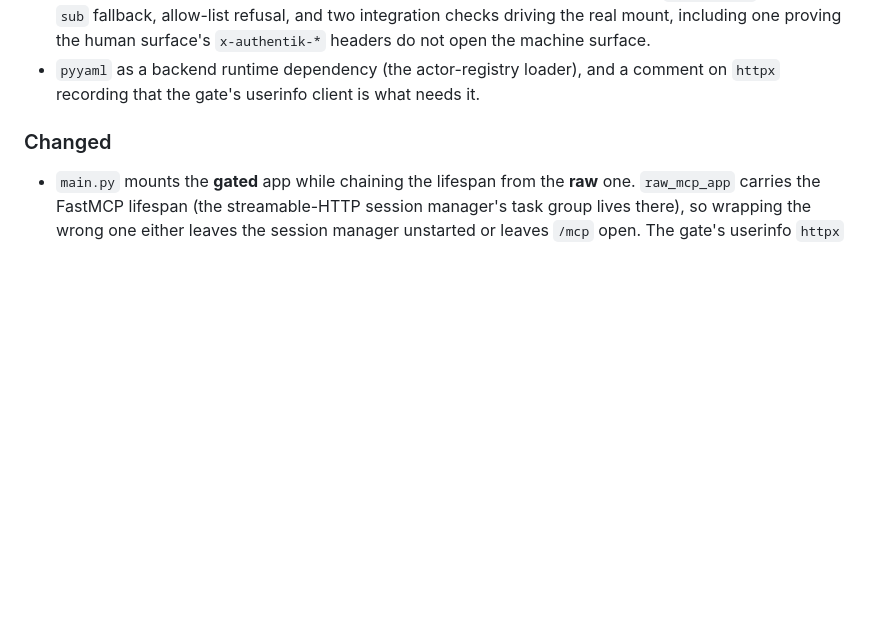
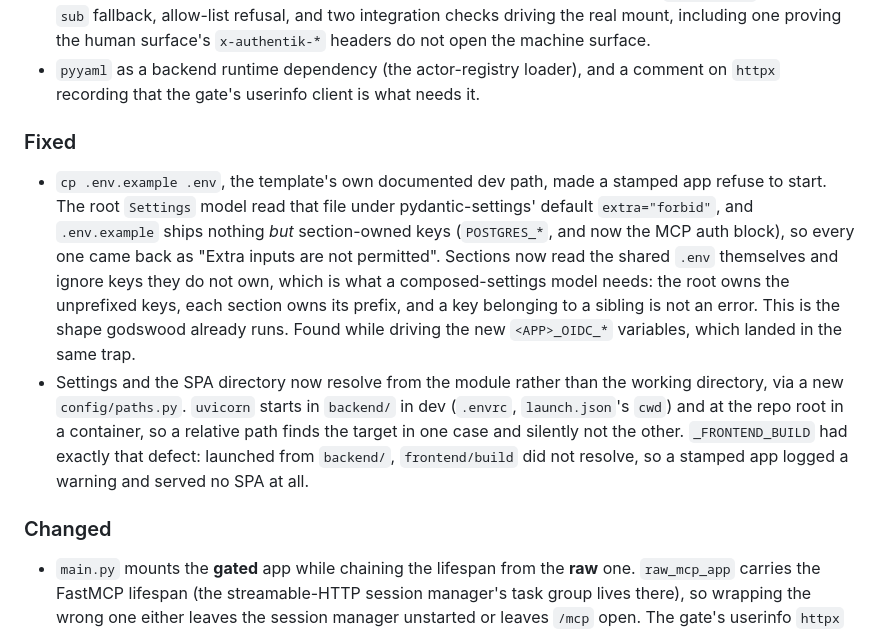
Before and after one commit to radar-hooves/app-factory, a Markdown page: CHANGELOG.md, the part around the change. Rendered like a GitHub page; blank space fills up the shorter version.

```diff
--- a/CHANGELOG.md
+++ b/CHANGELOG.md
@@ -59,6 +59,26 @@ against it. A change is not shipped until the tag is pushed.
   surface's `x-authentik-*` headers do not open the machine surface.
 - `pyyaml` as a backend runtime dependency (the actor-registry loader), and a
   comment on `httpx` recording that the gate's userinfo client is what needs it.
+
+### Fixed
+
+- `cp .env.example .env`, the template's own documented dev path, made a
+  stamped app refuse to start. The root `Settings` model read that file under
+  pydantic-settings' default `extra="forbid"`, and `.env.example` ships nothing
+  *but* section-owned keys (`POSTGRES_*`, and now the MCP auth block), so every
+  one came back as "Extra inputs are not permitted". Sections now read the
+  shared `.env` themselves and ignore keys they do not own, which is what a
+  composed-settings model needs: the root owns the unprefixed keys, each
+  section owns its prefix, and a key belonging to a sibling is not an error.
+  This is the shape godswood already runs. Found while driving the new
+  `<APP>_OIDC_*` variables, which landed in the same trap.
+- Settings and the SPA directory now resolve from the module rather than the
+  working directory, via a new `config/paths.py`. `uvicorn` starts in
+  `backend/` in dev (`.envrc`, `launch.json`'s `cwd`) and at the repo root in a
+  container, so a relative path finds the target in one case and silently not
+  the other. `_FRONTEND_BUILD` had exactly that defect: launched from
+  `backend/`, `frontend/build` did not resolve, so a stamped app logged a
+  warning and served no SPA at all.
 
 ### Changed
 
```
Also changed, not shown: README.md (+3 -0 lines).
